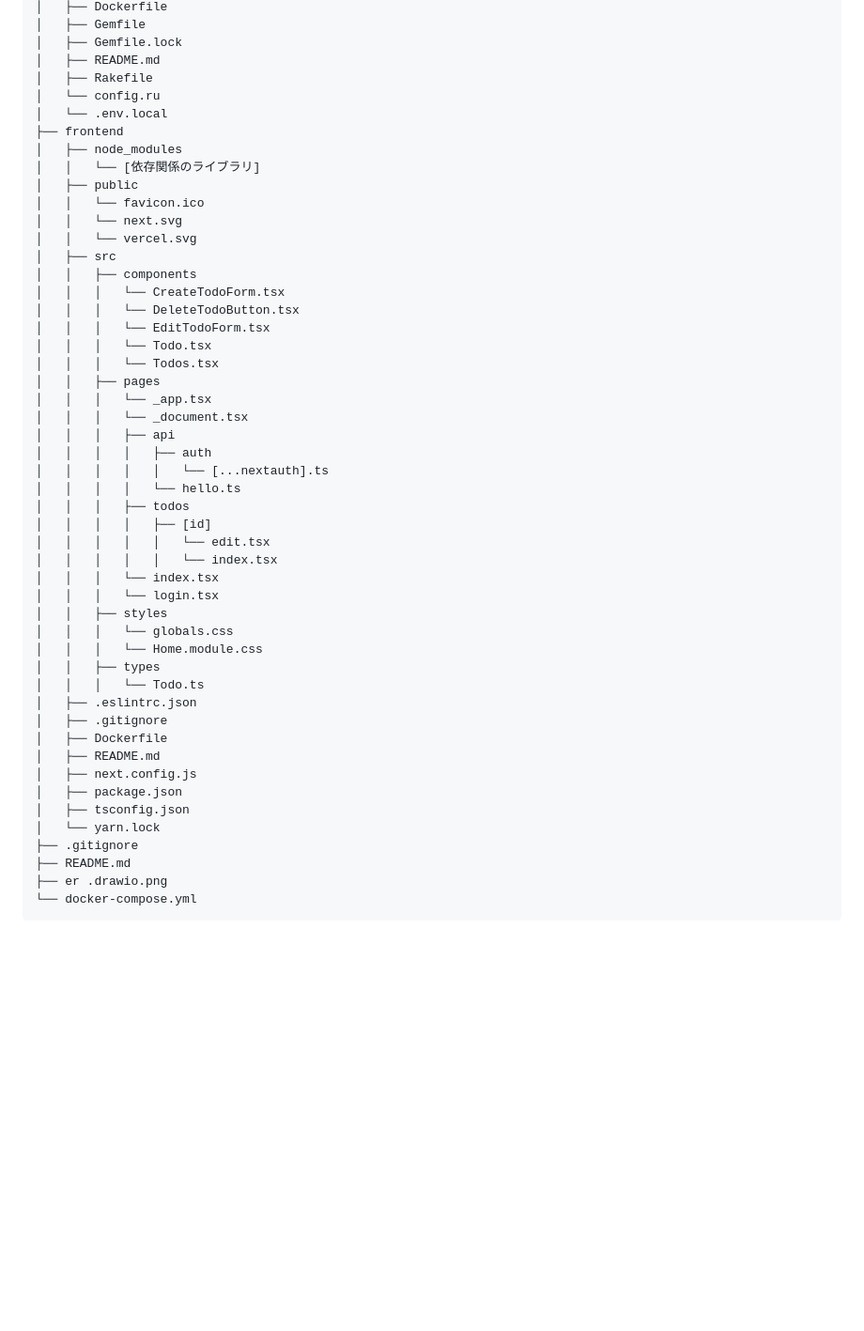
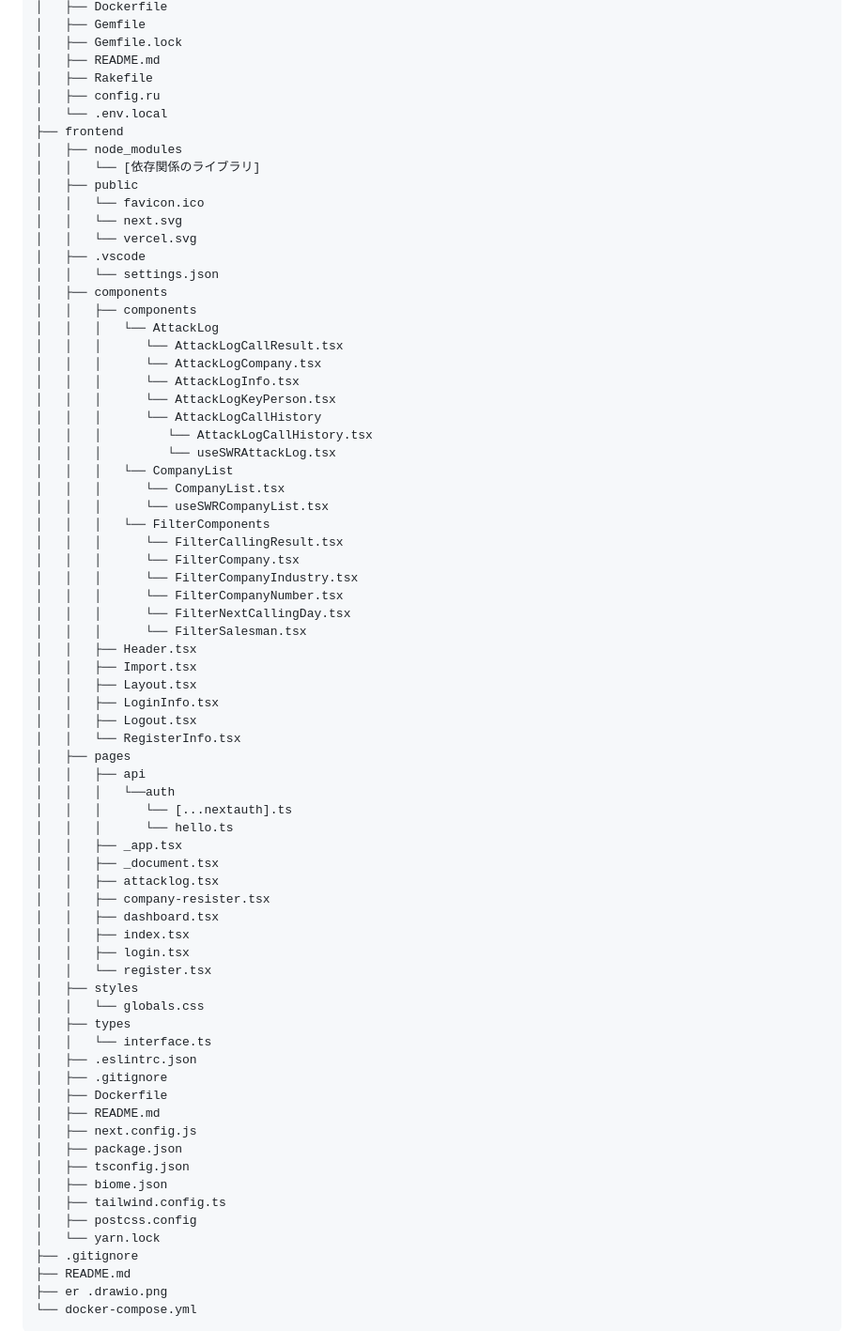
Before and after one commit to omegamaster86/calling, a Markdown page: README.md, the part around one of its changes. Shown at 94% size. Rendered like a GitHub page; blank space fills up the shorter version.

```diff
--- a/README.md
+++ b/README.md
@@ -133,7 +133,7 @@ calling
 │   ├── Gemfile.lock
 │   ├── README.md
 │   ├── Rakefile
-│   └── config.ru
+│   ├── config.ru
 │   └── .env.local
 ├── frontend
 │   ├── node_modules
@@ -142,31 +142,51 @@ calling
 │   │   └── favicon.ico
 │   │   └── next.svg
 │   │   └── vercel.svg
-│   ├── src
+│   ├── .vscode
+│   │   └── settings.json
+│   ├── components
 │   │   ├── components
-│   │   │   └── CreateTodoForm.tsx
-│   │   │   └── DeleteTodoButton.tsx
-│   │   │   └── EditTodoForm.tsx
-│   │   │   └── Todo.tsx
-│   │   │   └── Todos.tsx
-│   │   ├── pages
-│   │   │   └── _app.tsx
-│   │   │   └── _document.tsx
-│   │   │   ├── api
-│   │   │   │   ├── auth
-│   │   │   │   │   └── [...nextauth].ts
-│   │   │   │   └── hello.ts
-│   │   │   ├── todos
-│   │   │   │   ├── [id]
-│   │   │   │   │   └── edit.tsx
-│   │   │   │   │   └── index.tsx
-│   │   │   └── index.tsx
-│   │   │   └── login.tsx
-│   │   ├── styles
-│   │   │   └── globals.css
-│   │   │   └── Home.module.css
-│   │   ├── types
-│   │   │   └── Todo.ts
+│   │   │   └── AttackLog
+│   │   │      └── AttackLogCallResult.tsx
+│   │   │      └── AttackLogCompany.tsx
+│   │   │      └── AttackLogInfo.tsx
+│   │   │      └── AttackLogKeyPerson.tsx
+│   │   │      └── AttackLogCallHistory
+│   │   │         └── AttackLogCallHistory.tsx
+│   │   │         └── useSWRAttackLog.tsx
+│   │   │   └── CompanyList
+│   │   │      └── CompanyList.tsx
+│   │   │      └── useSWRCompanyList.tsx
+│   │   │   └── FilterComponents
+│   │   │      └── FilterCallingResult.tsx
+│   │   │      └── FilterCompany.tsx
+│   │   │      └── FilterCompanyIndustry.tsx
+│   │   │      └── FilterCompanyNumber.tsx
+│   │   │      └── FilterNextCallingDay.tsx
+│   │   │      └── FilterSalesman.tsx
+│   │   ├── Header.tsx
+│   │   ├── Import.tsx
+│   │   ├── Layout.tsx
+│   │   ├── LoginInfo.tsx
+│   │   ├── Logout.tsx
+│   │   └── RegisterInfo.tsx
+│   ├── pages
+│   │   ├── api
+│   │   │   └──auth
+│   │   │      └── [...nextauth].ts
+│   │   │      └── hello.ts
+│   │   ├── _app.tsx
+│   │   ├── _document.tsx
+│   │   ├── attacklog.tsx
+│   │   ├── company-resister.tsx
+│   │   ├── dashboard.tsx
+│   │   ├── index.tsx
+│   │   ├── login.tsx
+│   │   └── register.tsx
+│   ├── styles
+│   │   └── globals.css
+│   ├── types
+│   │   └── interface.ts
 │   ├── .eslintrc.json
 │   ├── .gitignore
 │   ├── Dockerfile
@@ -174,6 +194,9 @@ calling
 │   ├── next.config.js
 │   ├── package.json
 │   ├── tsconfig.json
+│   ├── biome.json
+│   ├── tailwind.config.ts
+│   ├── postcss.config
 │   └── yarn.lock
 ├── .gitignore
 ├── README.md
```
Also changed, not shown: other parts of README.md (+15 -15 lines).
